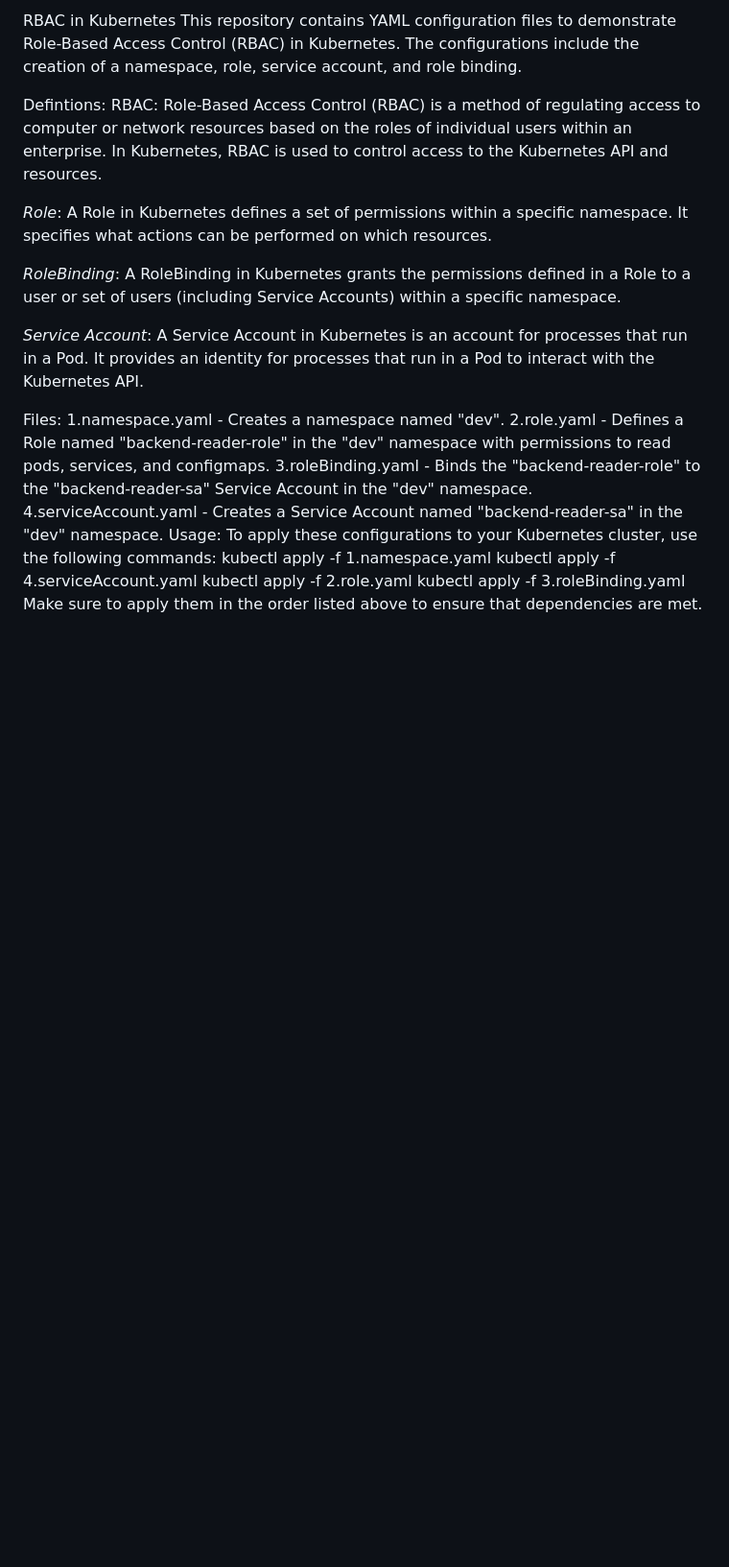
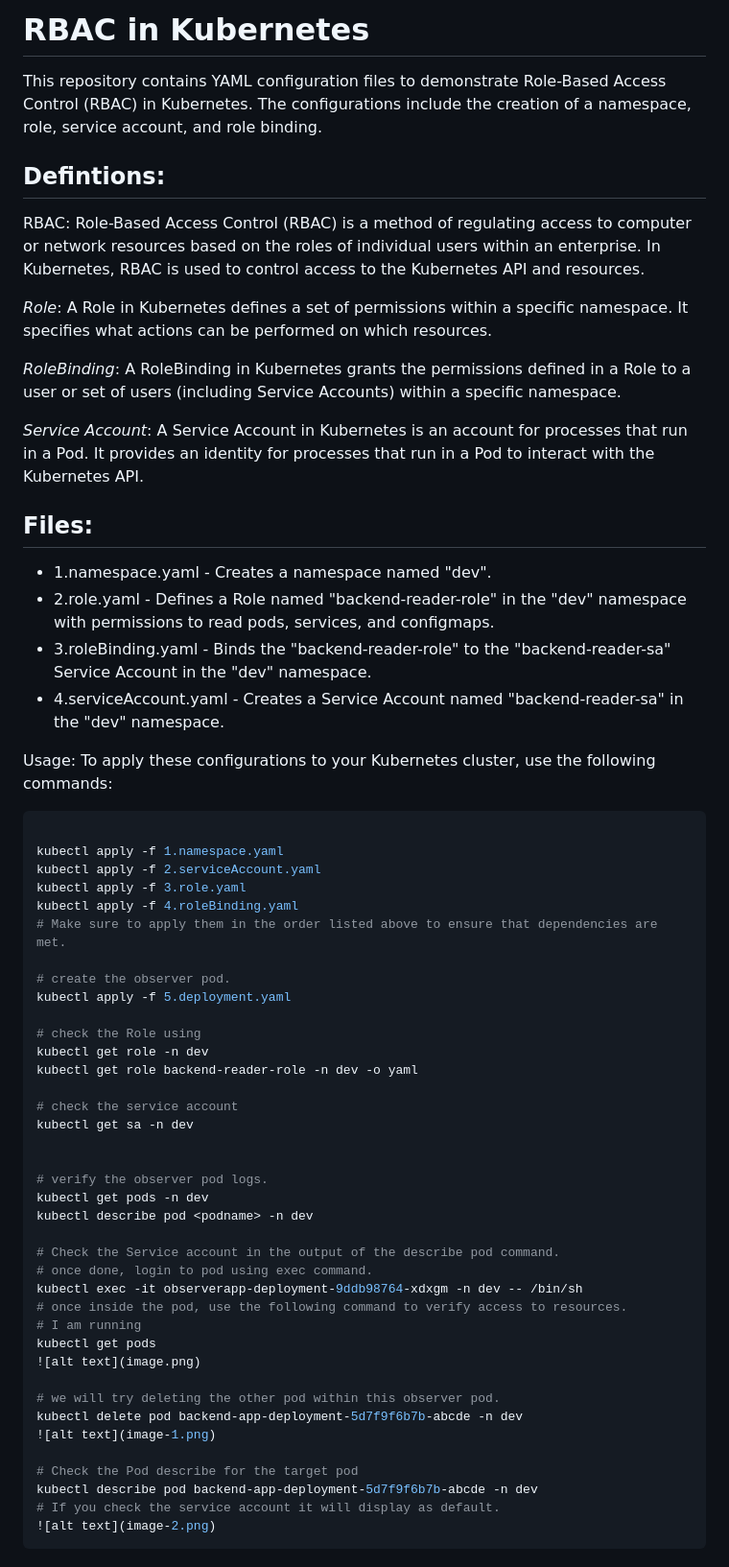
Before and after one commit to r-manimaran/kubernetes, a Markdown page: RBAC/README.md, the part around one of its changes. Shown at 96% size. Rendered like a GitHub page; blank space fills up the shorter version.

Commit message:
Explored the RBAC using Role, RoleBindings, ServiceAccount and Observer Pod.

````diff
--- a/RBAC/README.md
+++ b/RBAC/README.md
@@ -1,7 +1,7 @@
-RBAC in Kubernetes
+# RBAC in Kubernetes
 This repository contains YAML configuration files to demonstrate Role-Based Access Control (RBAC) in Kubernetes. The configurations include the creation of a namespace, role, service account, and role binding.
 
-Defintions:
+## Defintions:
 RBAC:
 Role-Based Access Control (RBAC) is a method of regulating access to computer or network resources based on the roles of individual users within an enterprise. In Kubernetes, RBAC is used to control access to the Kubernetes API and resources.
 
@@ -14,15 +14,56 @@ A RoleBinding in Kubernetes grants the permissions defined in a Role to a user o
 *Service Account*:
 A Service Account in Kubernetes is an account for processes that run in a Pod. It provides an identity for processes that run in a Pod to interact with the Kubernetes API.
 
-Files:
-1.namespace.yaml - Creates a namespace named "dev".
-2.role.yaml - Defines a Role named "backend-reader-role" in the "dev" namespace with permissions to read pods, services, and configmaps.
-3.roleBinding.yaml - Binds the "backend-reader-role" to the "backend-reader-sa" Service Account in the "dev" namespace.
-4.serviceAccount.yaml - Creates a Service Account named "backend-reader-sa" in the "dev" namespace.
+## Files:
+- 1.namespace.yaml - Creates a namespace named "dev".
+- 2.role.yaml - Defines a Role named "backend-reader-role" in the "dev" namespace with permissions to read pods, services, and configmaps.
+- 3.roleBinding.yaml - Binds the "backend-reader-role" to the "backend-reader-sa" Service Account in the "dev" namespace.
+- 4.serviceAccount.yaml - Creates a Service Account named "backend-reader-sa" in the "dev" namespace.
+
+
 Usage:
 To apply these configurations to your Kubernetes cluster, use the following commands:
+
+
+
+```bash
+
 kubectl apply -f 1.namespace.yaml
-kubectl apply -f 4.serviceAccount.yaml
-kubectl apply -f 2.role.yaml
-kubectl apply -f 3.roleBinding.yaml
-Make sure to apply them in the order listed above to ensure that dependencies are met.
+kubectl apply -f 2.serviceAccount.yaml
+kubectl apply -f 3.role.yaml
+kubectl apply -f 4.roleBinding.yaml
+# Make sure to apply them in the order listed above to ensure that dependencies are met.
+
+# create the observer pod.
+kubectl apply -f 5.deployment.yaml
+
+# check the Role using
+kubectl get role -n dev
+kubectl get role backend-reader-role -n dev -o yaml
+
+# check the service account
+kubectl get sa -n dev
+
+
+# verify the observer pod logs.
+kubectl get pods -n dev
+kubectl describe pod <podname> -n dev
+
+# Check the Service account in the output of the describe pod command.
+# once done, login to pod using exec command.
+kubectl exec -it observerapp-deployment-9ddb98764-xdxgm -n dev -- /bin/sh
+# once inside the pod, use the following command to verify access to resources.
+# I am running
+kubectl get pods
+![alt text](image.png)
+
+# we will try deleting the other pod within this observer pod.
+kubectl delete pod backend-app-deployment-5d7f9f6b7b-abcde -n dev
+![alt text](image-1.png)
+
+# Check the Pod describe for the target pod
+kubectl describe pod backend-app-deployment-5d7f9f6b7b-abcde -n dev
+# If you check the service account it will display as default.
+![alt text](image-2.png)
+```
+
````
Also changed, not shown: other parts of RBAC/README.md (+17 -0 lines), RBAC/image-1.png (added), RBAC/image-2.png (added), RBAC/image-3.png (added), RBAC/image.png (added), 13 other files.
